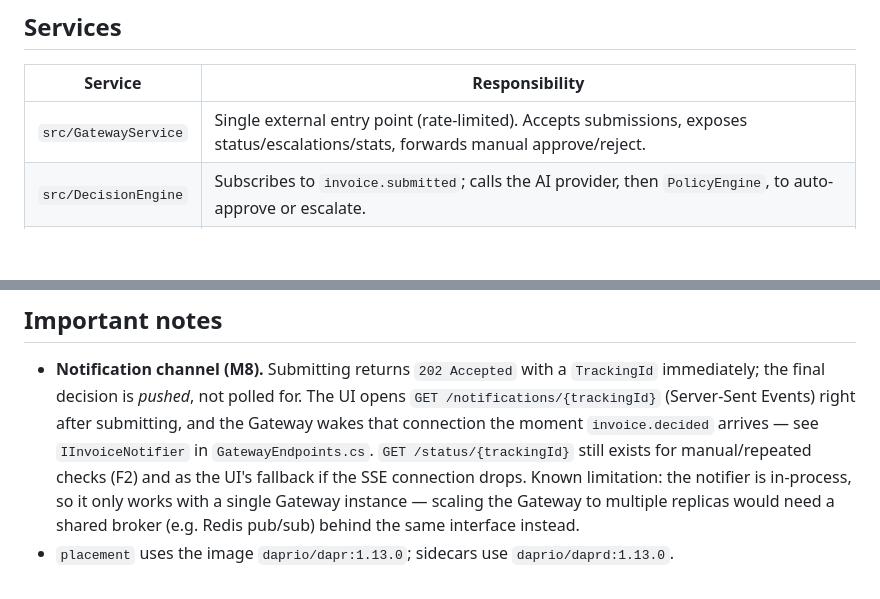
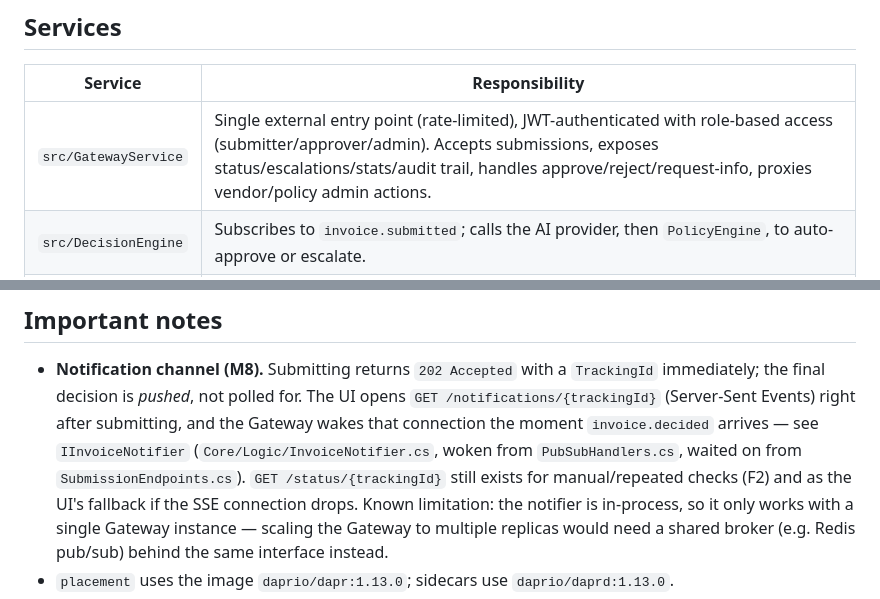
Before and after one commit to rivkaperets07/ApprovalFlow, a Markdown page: README.md, 2 parts joined by grey strips. GitHub-like rendering; blank space fills up the shorter version.

```diff
--- a/README.md
+++ b/README.md
@@ -32,7 +32,7 @@ and ADRs, and [`docs/policy.md`](docs/policy.md) for the expense policy being en
 
 | Service | Responsibility |
 | --- | --- |
-| `src/GatewayService` | Single external entry point (rate-limited). Accepts submissions, exposes status/escalations/stats, forwards manual approve/reject. |
+| `src/GatewayService` | Single external entry point (rate-limited), JWT-authenticated with role-based access (submitter/approver/admin). Accepts submissions, exposes status/escalations/stats/audit trail, handles approve/reject/request-info, proxies vendor/policy admin actions. |
 | `src/DecisionEngine` | Subscribes to `invoice.submitted`; calls the AI provider, then `PolicyEngine`, to auto-approve or escalate. |
 | `src/PaymentService` | Subscribes to `invoice.approved`; runs the reserve → transfer → compensate Saga with idempotent, race-free claiming. |
 | `src/UI` | Static page to submit invoices and drive manual approve/reject. |
@@ -263,7 +263,8 @@ change the decision).
   immediately; the final decision is *pushed*, not polled for. The UI opens
   `GET /notifications/{trackingId}` (Server-Sent Events) right after submitting, and the
   Gateway wakes that connection the moment `invoice.decided` arrives — see
-  `IInvoiceNotifier` in `GatewayEndpoints.cs`. `GET /status/{trackingId}` still exists for
+  `IInvoiceNotifier` (`Core/Logic/InvoiceNotifier.cs`, woken from `PubSubHandlers.cs`, waited
+  on from `SubmissionEndpoints.cs`). `GET /status/{trackingId}` still exists for
   manual/repeated checks (F2) and as the UI's fallback if the SSE connection drops. Known
   limitation: the notifier is in-process, so it only works with a single Gateway instance —
   scaling the Gateway to multiple replicas would need a shared broker (e.g. Redis pub/sub)
```
Also changed, not shown: docs/ARCHITECTURE.md (+11 -2 lines), docs/PRODUCT-DILEMMA.md (+7 -4 lines).
